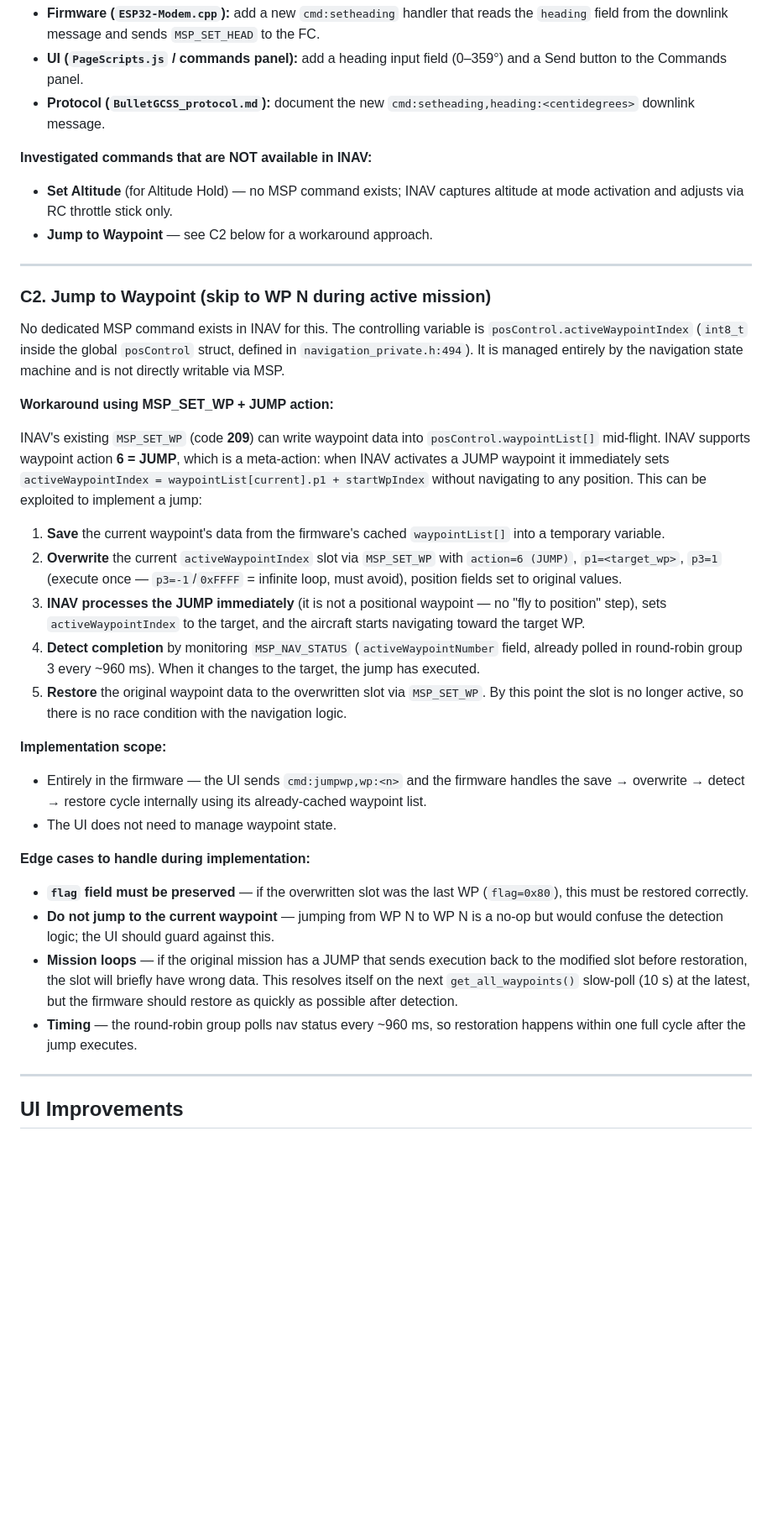
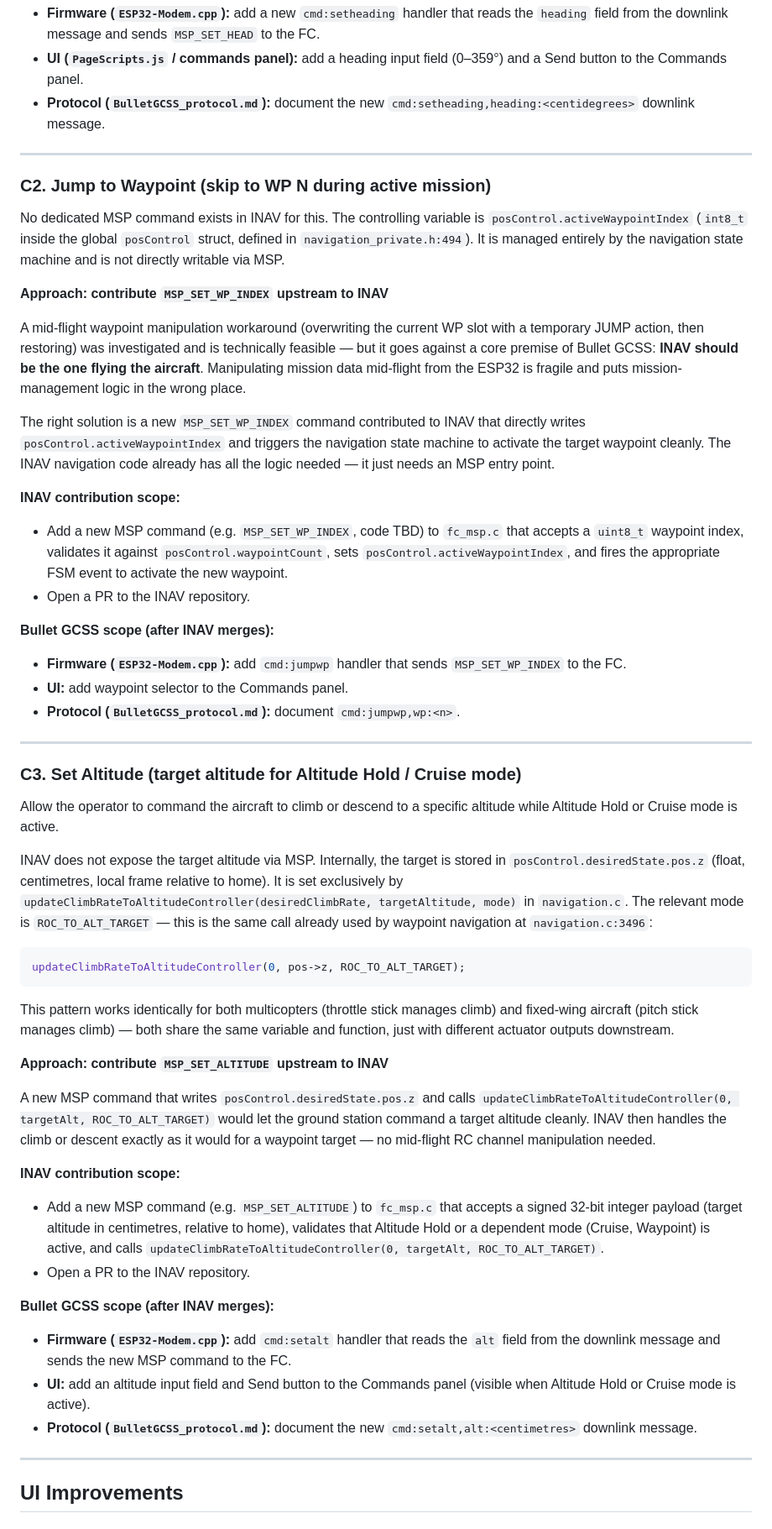
Before and after one commit to danarrib/BulletGCSS, a Markdown page: docs/TODO.md, the part around the change. Shown at 84% size. Drawn GitHub-style; blank space fills up the shorter version.

Commit message:
Document C3 Set Altitude command — INAV upstream contribution plan
Detail the INAV internal architecture (posControl.desiredState.pos.z,
updateClimbRateToAltitudeController ROC_TO_ALT_TARGET) and scope for
contributing a new MSP_SET_ALTITUDE command upstream before implementing
in Bullet GCSS firmware and UI.

````diff
--- a/docs/TODO.md
+++ b/docs/TODO.md
@@ -29,35 +29,53 @@ Send a target heading to the aircraft while in Cruise Mode, so the operator can
 - **UI (`PageScripts.js` / commands panel):** add a heading input field (0–359°) and a Send button to the Commands panel.
 - **Protocol (`BulletGCSS_protocol.md`):** document the new `cmd:setheading,heading:<centidegrees>` downlink message.
 
-**Investigated commands that are NOT available in INAV:**
-- **Set Altitude** (for Altitude Hold) — no MSP command exists; INAV captures altitude at mode activation and adjusts via RC throttle stick only.
-- **Jump to Waypoint** — see C2 below for a workaround approach.
-
 ---
 
 ### C2. Jump to Waypoint (skip to WP N during active mission)
 
 No dedicated MSP command exists in INAV for this. The controlling variable is `posControl.activeWaypointIndex` (`int8_t` inside the global `posControl` struct, defined in `navigation_private.h:494`). It is managed entirely by the navigation state machine and is not directly writable via MSP.
 
-**Workaround using MSP_SET_WP + JUMP action:**
+**Approach: contribute `MSP_SET_WP_INDEX` upstream to INAV**
 
-INAV's existing `MSP_SET_WP` (code **209**) can write waypoint data into `posControl.waypointList[]` mid-flight. INAV supports waypoint action **6 = JUMP**, which is a meta-action: when INAV activates a JUMP waypoint it immediately sets `activeWaypointIndex = waypointList[current].p1 + startWpIndex` without navigating to any position. This can be exploited to implement a jump:
+A mid-flight waypoint manipulation workaround (overwriting the current WP slot with a temporary JUMP action, then restoring) was investigated and is technically feasible — but it goes against a core premise of Bullet GCSS: **INAV should be the one flying the aircraft**. Manipulating mission data mid-flight from the ESP32 is fragile and puts mission-management logic in the wrong place.
 
-1. **Save** the current waypoint's data from the firmware's cached `waypointList[]` into a temporary variable.
-2. **Overwrite** the current `activeWaypointIndex` slot via `MSP_SET_WP` with `action=6 (JUMP)`, `p1=<target_wp>`, `p3=1` (execute once — `p3=-1`/`0xFFFF` = infinite loop, must avoid), position fields set to original values.
-3. **INAV processes the JUMP immediately** (it is not a positional waypoint — no "fly to position" step), sets `activeWaypointIndex` to the target, and the aircraft starts navigating toward the target WP.
-4. **Detect completion** by monitoring `MSP_NAV_STATUS` (`activeWaypointNumber` field, already polled in round-robin group 3 every ~960 ms). When it changes to the target, the jump has executed.
-5. **Restore** the original waypoint data to the overwritten slot via `MSP_SET_WP`. By this point the slot is no longer active, so there is no race condition with the navigation logic.
+The right solution is a new `MSP_SET_WP_INDEX` command contributed to INAV that directly writes `posControl.activeWaypointIndex` and triggers the navigation state machine to activate the target waypoint cleanly. The INAV navigation code already has all the logic needed — it just needs an MSP entry point.
 
-**Implementation scope:**
-- Entirely in the firmware — the UI sends `cmd:jumpwp,wp:<n>` and the firmware handles the save → overwrite → detect → restore cycle internally using its already-cached waypoint list.
-- The UI does not need to manage waypoint state.
+**INAV contribution scope:**
+- Add a new MSP command (e.g. `MSP_SET_WP_INDEX`, code TBD) to `fc_msp.c` that accepts a `uint8_t` waypoint index, validates it against `posControl.waypointCount`, sets `posControl.activeWaypointIndex`, and fires the appropriate FSM event to activate the new waypoint.
+- Open a PR to the INAV repository.
 
-**Edge cases to handle during implementation:**
-- **`flag` field must be preserved** — if the overwritten slot was the last WP (`flag=0x80`), this must be restored correctly.
-- **Do not jump to the current waypoint** — jumping from WP N to WP N is a no-op but would confuse the detection logic; the UI should guard against this.
-- **Mission loops** — if the original mission has a JUMP that sends execution back to the modified slot before restoration, the slot will briefly have wrong data. This resolves itself on the next `get_all_waypoints()` slow-poll (10 s) at the latest, but the firmware should restore as quickly as possible after detection.
-- **Timing** — the round-robin group polls nav status every ~960 ms, so restoration happens within one full cycle after the jump executes.
+**Bullet GCSS scope (after INAV merges):**
+- **Firmware (`ESP32-Modem.cpp`):** add `cmd:jumpwp` handler that sends `MSP_SET_WP_INDEX` to the FC.
+- **UI:** add waypoint selector to the Commands panel.
+- **Protocol (`BulletGCSS_protocol.md`):** document `cmd:jumpwp,wp:<n>`.
+
+---
+
+### C3. Set Altitude (target altitude for Altitude Hold / Cruise mode)
+
+Allow the operator to command the aircraft to climb or descend to a specific altitude while Altitude Hold or Cruise mode is active.
+
+INAV does not expose the target altitude via MSP. Internally, the target is stored in `posControl.desiredState.pos.z` (float, centimetres, local frame relative to home). It is set exclusively by `updateClimbRateToAltitudeController(desiredClimbRate, targetAltitude, mode)` in `navigation.c`. The relevant mode is `ROC_TO_ALT_TARGET` — this is the same call already used by waypoint navigation at `navigation.c:3496`:
+
+```c
+updateClimbRateToAltitudeController(0, pos->z, ROC_TO_ALT_TARGET);
+```
+
+This pattern works identically for both multicopters (throttle stick manages climb) and fixed-wing aircraft (pitch stick manages climb) — both share the same variable and function, just with different actuator outputs downstream.
+
+**Approach: contribute `MSP_SET_ALTITUDE` upstream to INAV**
+
+A new MSP command that writes `posControl.desiredState.pos.z` and calls `updateClimbRateToAltitudeController(0, targetAlt, ROC_TO_ALT_TARGET)` would let the ground station command a target altitude cleanly. INAV then handles the climb or descent exactly as it would for a waypoint target — no mid-flight RC channel manipulation needed.
+
+**INAV contribution scope:**
+- Add a new MSP command (e.g. `MSP_SET_ALTITUDE`) to `fc_msp.c` that accepts a signed 32-bit integer payload (target altitude in centimetres, relative to home), validates that Altitude Hold or a dependent mode (Cruise, Waypoint) is active, and calls `updateClimbRateToAltitudeController(0, targetAlt, ROC_TO_ALT_TARGET)`.
+- Open a PR to the INAV repository.
+
+**Bullet GCSS scope (after INAV merges):**
+- **Firmware (`ESP32-Modem.cpp`):** add `cmd:setalt` handler that reads the `alt` field from the downlink message and sends the new MSP command to the FC.
+- **UI:** add an altitude input field and Send button to the Commands panel (visible when Altitude Hold or Cruise mode is active).
+- **Protocol (`BulletGCSS_protocol.md`):** document the new `cmd:setalt,alt:<centimetres>` downlink message.
 
 ---
 
````
